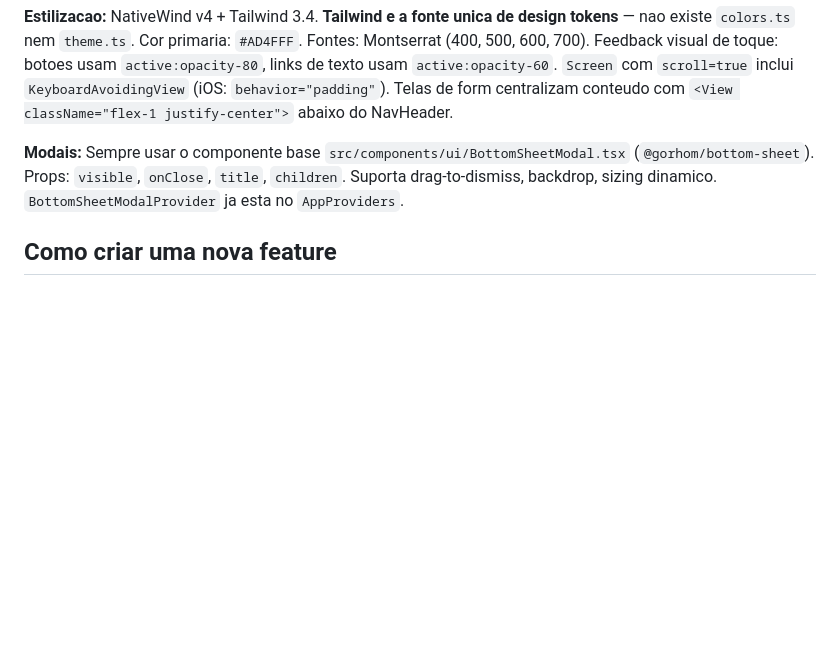
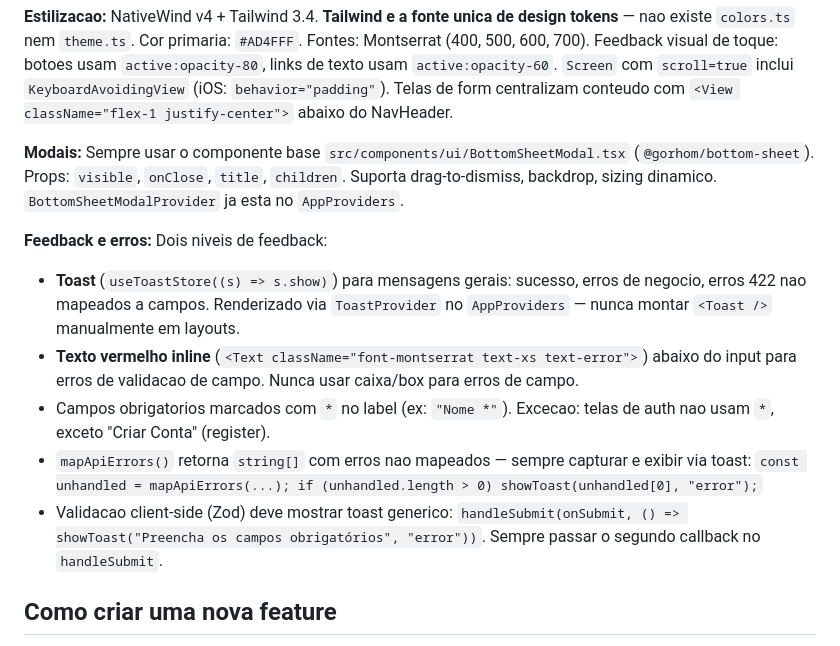
Before and after one commit to pehdsa/empet-mobile, a Markdown page: CLAUDE.md, the part around the change. Rendered like a GitHub page; blank space fills up the shorter version.

```diff
--- a/CLAUDE.md
+++ b/CLAUDE.md
@@ -92,6 +92,13 @@ src/                    # Logica da aplicacao (alias @/)
 
 **Modais:** Sempre usar o componente base `src/components/ui/BottomSheetModal.tsx` (`@gorhom/bottom-sheet`). Props: `visible`, `onClose`, `title`, `children`. Suporta drag-to-dismiss, backdrop, sizing dinamico. `BottomSheetModalProvider` ja esta no `AppProviders`.
 
+**Feedback e erros:** Dois niveis de feedback:
+- **Toast** (`useToastStore((s) => s.show)`) para mensagens gerais: sucesso, erros de negocio, erros 422 nao mapeados a campos. Renderizado via `ToastProvider` no `AppProviders` — nunca montar `<Toast />` manualmente em layouts.
+- **Texto vermelho inline** (`<Text className="font-montserrat text-xs text-error">`) abaixo do input para erros de validacao de campo. Nunca usar caixa/box para erros de campo.
+- Campos obrigatorios marcados com `*` no label (ex: `"Nome *"`). Excecao: telas de auth nao usam `*`, exceto "Criar Conta" (register).
+- `mapApiErrors()` retorna `string[]` com erros nao mapeados — sempre capturar e exibir via toast: `const unhandled = mapApiErrors(...); if (unhandled.length > 0) showToast(unhandled[0], "error");`
+- Validacao client-side (Zod) deve mostrar toast generico: `handleSubmit(onSubmit, () => showToast("Preencha os campos obrigatórios", "error"))`. Sempre passar o segundo callback no `handleSubmit`.
+
 ## Como criar uma nova feature
 
 1. Criar types em `src/types/` (se necessario)
```
Also changed, not shown: docs/plans/error-handling-plan.md (added, +128 -0 lines).
